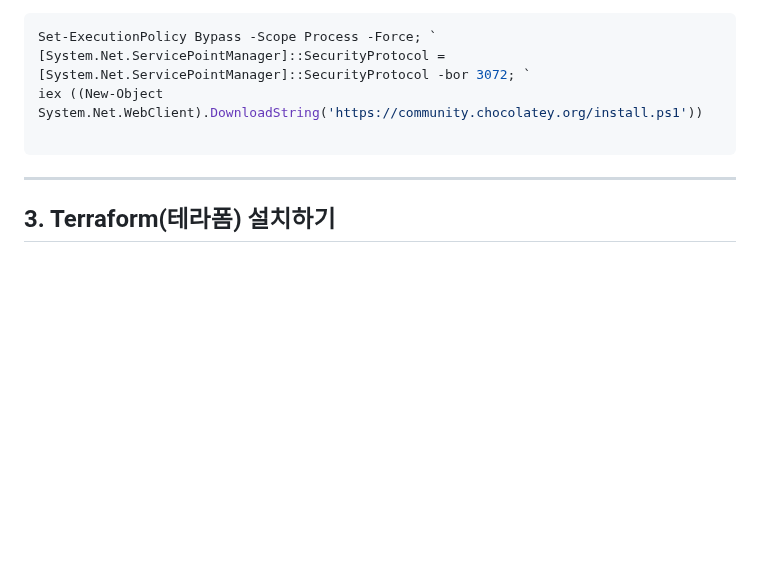
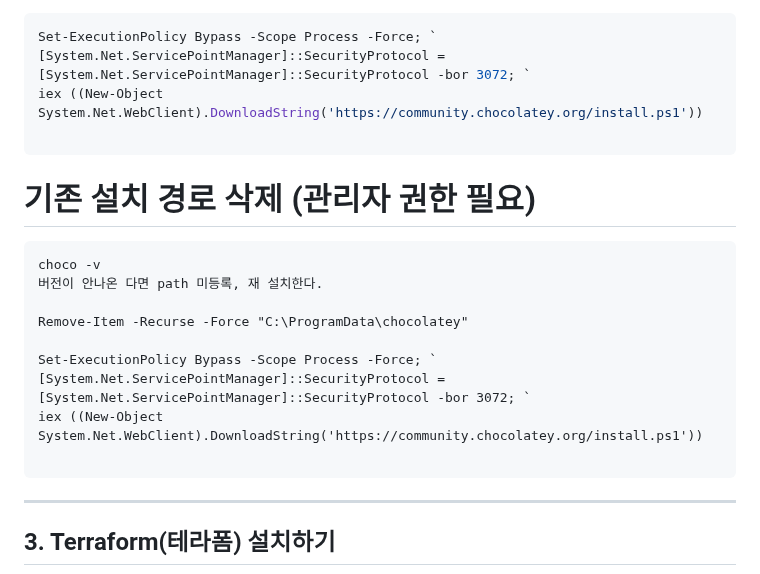
Before and after one commit to putto4u/05.PublicCloud, a Markdown page: 130. AWS자동화와 테라폼설치/0010. 테라폼설치.md, the part around the change. Rendered like a GitHub page; blank space fills up the shorter version.

````diff
--- a/130. AWS자동화와 테라폼설치/0010. 테라폼설치.md
+++ b/130. AWS자동화와 테라폼설치/0010. 테라폼설치.md
@@ -40,6 +40,18 @@ iex ((New-Object System.Net.WebClient).DownloadString('https://community.chocola
 
 ```
 
+# 기존 설치 경로 삭제 (관리자 권한 필요)
+```
+choco -v
+버전이 안나온 다면 path 미등록, 재 설치한다.
+
+Remove-Item -Recurse -Force "C:\ProgramData\chocolatey"
+
+Set-ExecutionPolicy Bypass -Scope Process -Force; `
+[System.Net.ServicePointManager]::SecurityProtocol = [System.Net.ServicePointManager]::SecurityProtocol -bor 3072; `
+iex ((New-Object System.Net.WebClient).DownloadString('https://community.chocolatey.org/install.ps1'))
+
+```
 ---
 
 ## 3. Terraform(테라폼) 설치하기
````
